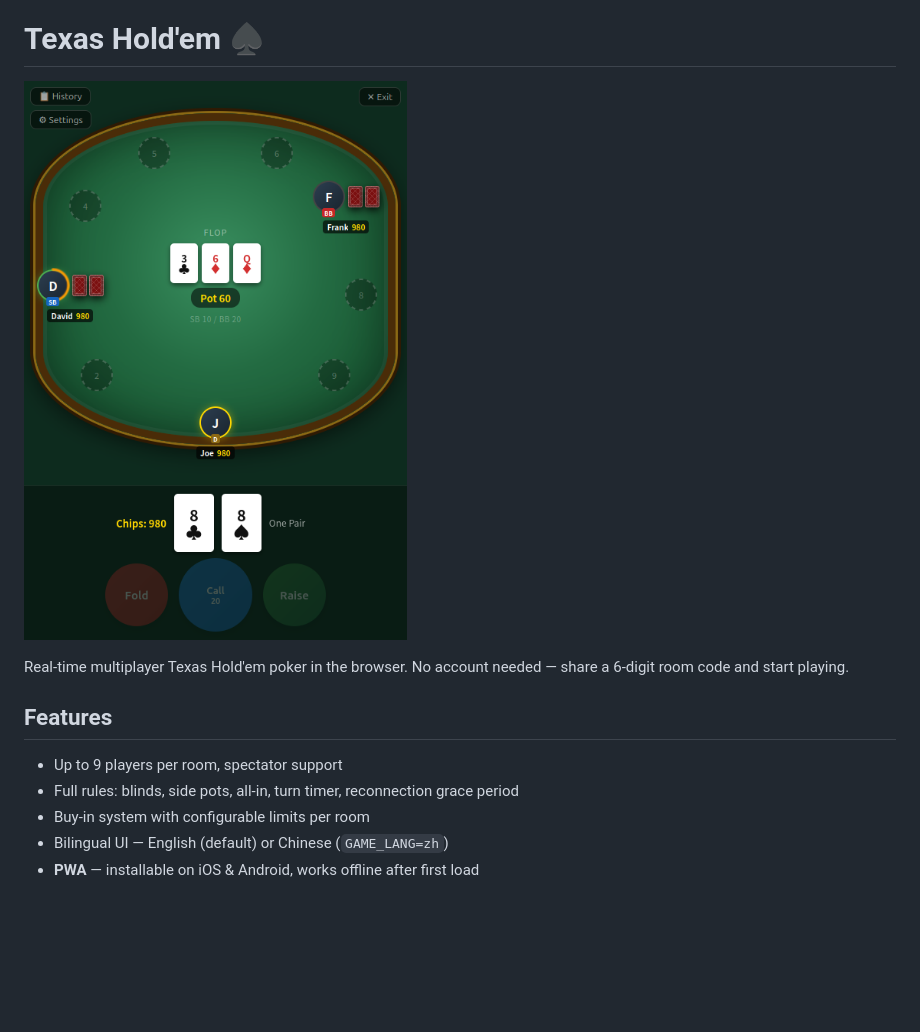
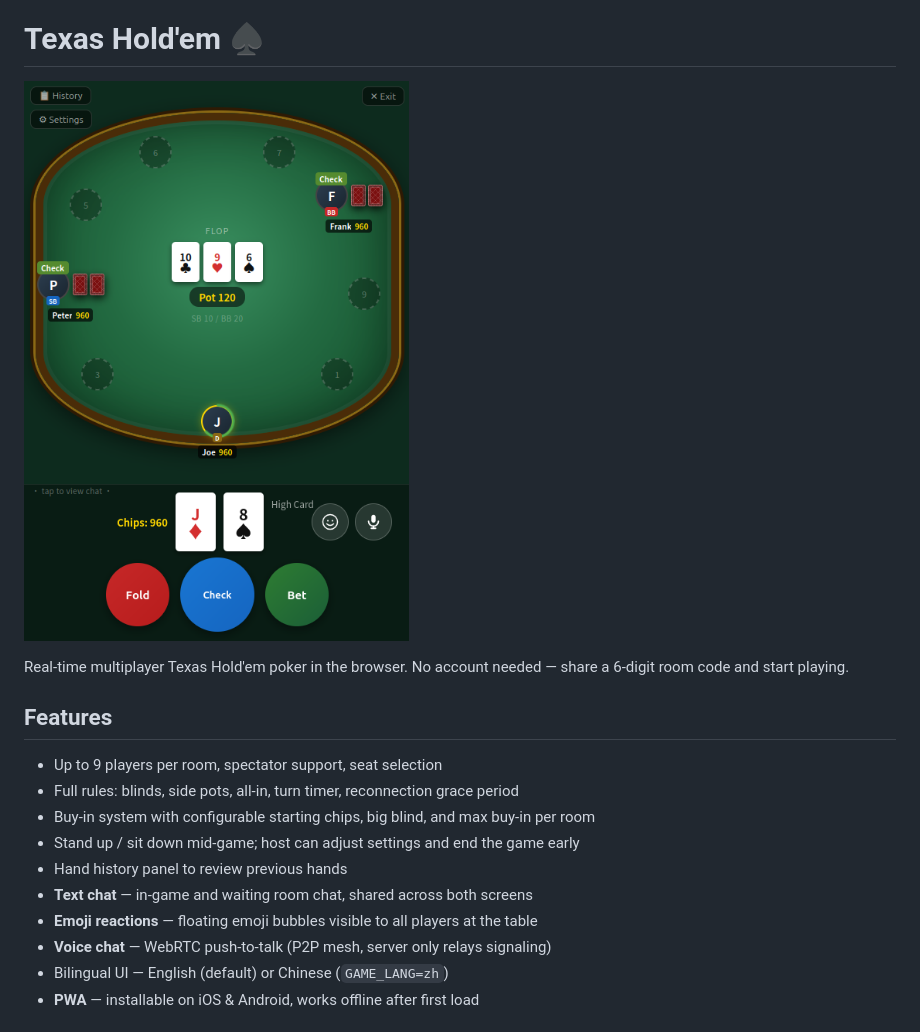
Before and after one commit to DasabiHub/texas-holdem-web, a Markdown page: README.md, the part around the change. Drawn GitHub-style; pictures changed too: UI_example.png; blank space fills up the shorter version.

Commit message:
Add social functions; fix empty room memory leak

```diff
--- a/README.md
+++ b/README.md
@@ -8,9 +8,14 @@ Real-time multiplayer Texas Hold'em poker in the browser. No account needed —
 
 ## Features
 
-- Up to 9 players per room, spectator support
+- Up to 9 players per room, spectator support, seat selection
 - Full rules: blinds, side pots, all-in, turn timer, reconnection grace period
-- Buy-in system with configurable limits per room
+- Buy-in system with configurable starting chips, big blind, and max buy-in per room
+- Stand up / sit down mid-game; host can adjust settings and end the game early
+- Hand history panel to review previous hands
+- **Text chat** — in-game and waiting room chat, shared across both screens
+- **Emoji reactions** — floating emoji bubbles visible to all players at the table
+- **Voice chat** — WebRTC push-to-talk (P2P mesh, server only relays signaling)
 - Bilingual UI — English (default) or Chinese (`GAME_LANG=zh`)
 - **PWA** — installable on iOS & Android, works offline after first load
 
```
Also changed, not shown: README.zh.md (+7 -2 lines), emoji.png (added), 2 other files.
